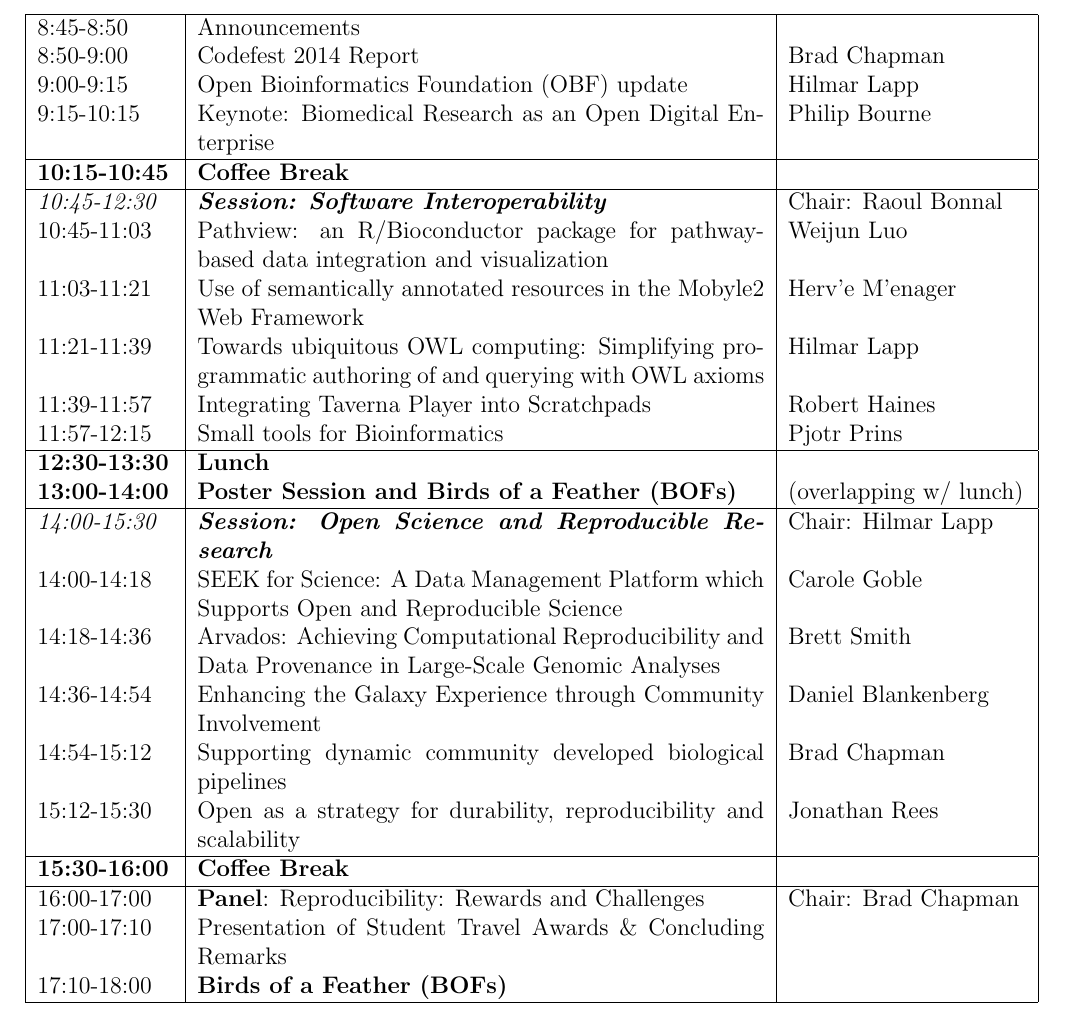
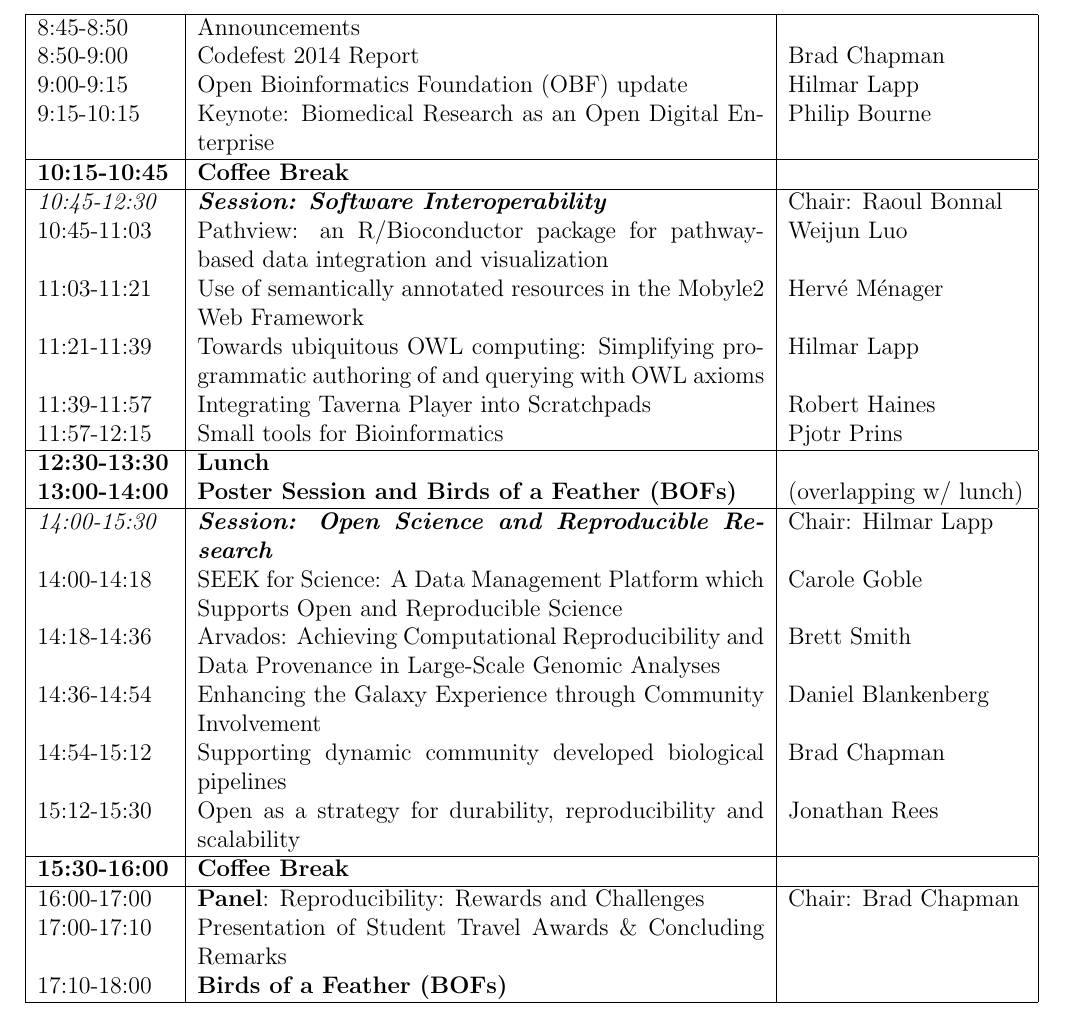
Before and after one commit to OBF/bosc_materials, a LaTeX document (2014/program/BOSC2014_program.tex): part of page 10 of 52, cut so that both start at the same text. Compiled offline with pdfLaTeX.

Commit message:
Insert missing slashes for e-accents.
See also d43c2d57ac49ff1868157e4e4e918d42b5b7bf77 from Hilmar
to fix get_schedule.py

```diff
--- a/2014/program/BOSC2014_program.tex
+++ b/2014/program/BOSC2014_program.tex
@@ -350,7 +350,7 @@
 \hline
 \textit{10:45-12:30} & \textbf{\textit{Session: Software Interoperability}} & Chair: Raoul Bonnal\\
 10:45-11:03 & Pathview: an R/Bioconductor package for pathway-based data integration and visualization & Weijun Luo\\
-11:03-11:21 & Use of semantically annotated resources in the Mobyle2 Web Framework & Herv{'e} M{'e}nager\\
+11:03-11:21 & Use of semantically annotated resources in the Mobyle2 Web Framework & Herv{\'e} M{\'e}nager\\
 11:21-11:39 & Towards ubiquitous OWL computing: Simplifying programmatic authoring of and querying with OWL axioms & Hilmar Lapp\\
 11:39-11:57 & Integrating Taverna Player into Scratchpads & Robert Haines\\
 11:57-12:15 & Small tools for Bioinformatics & Pjotr Prins\\
```
